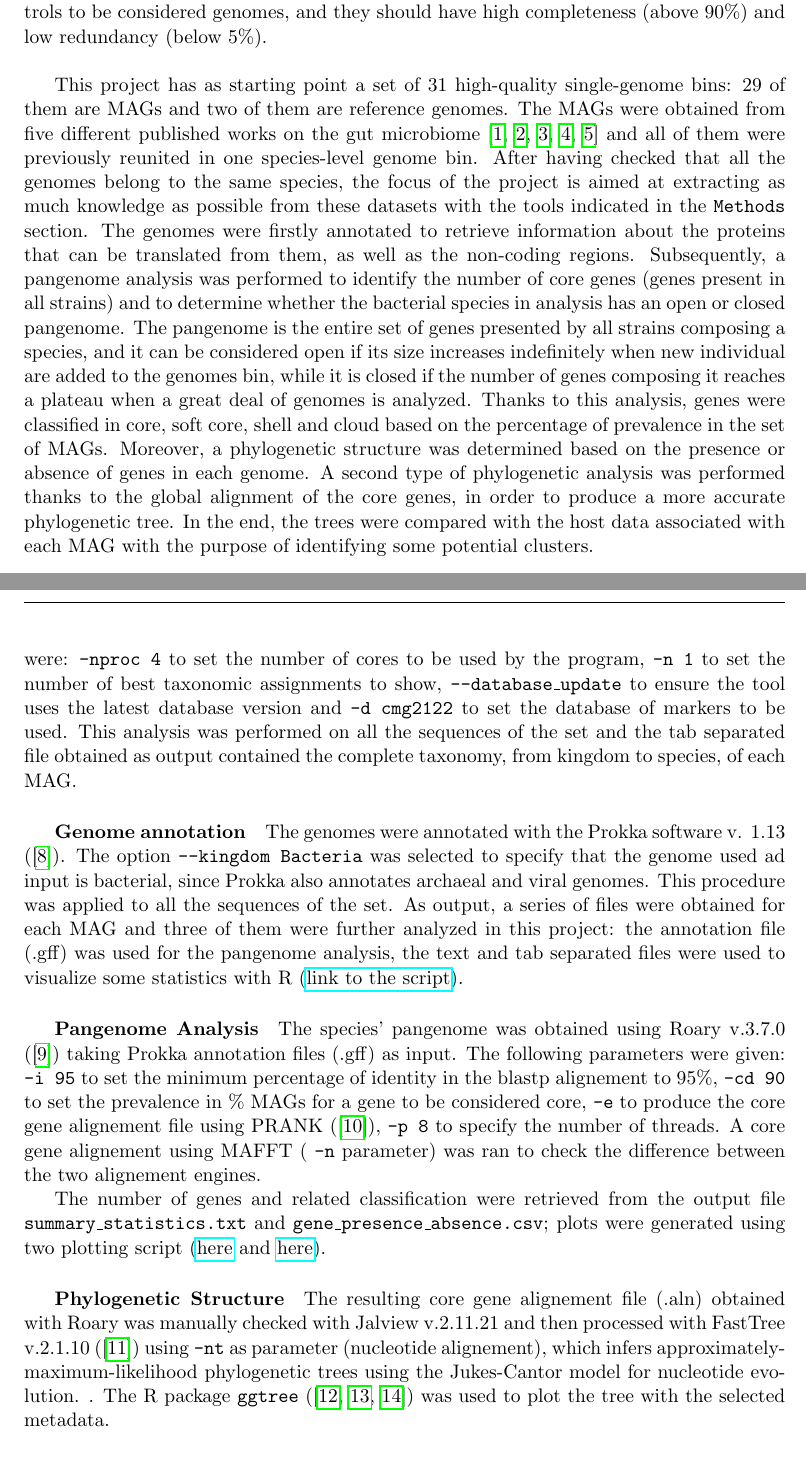
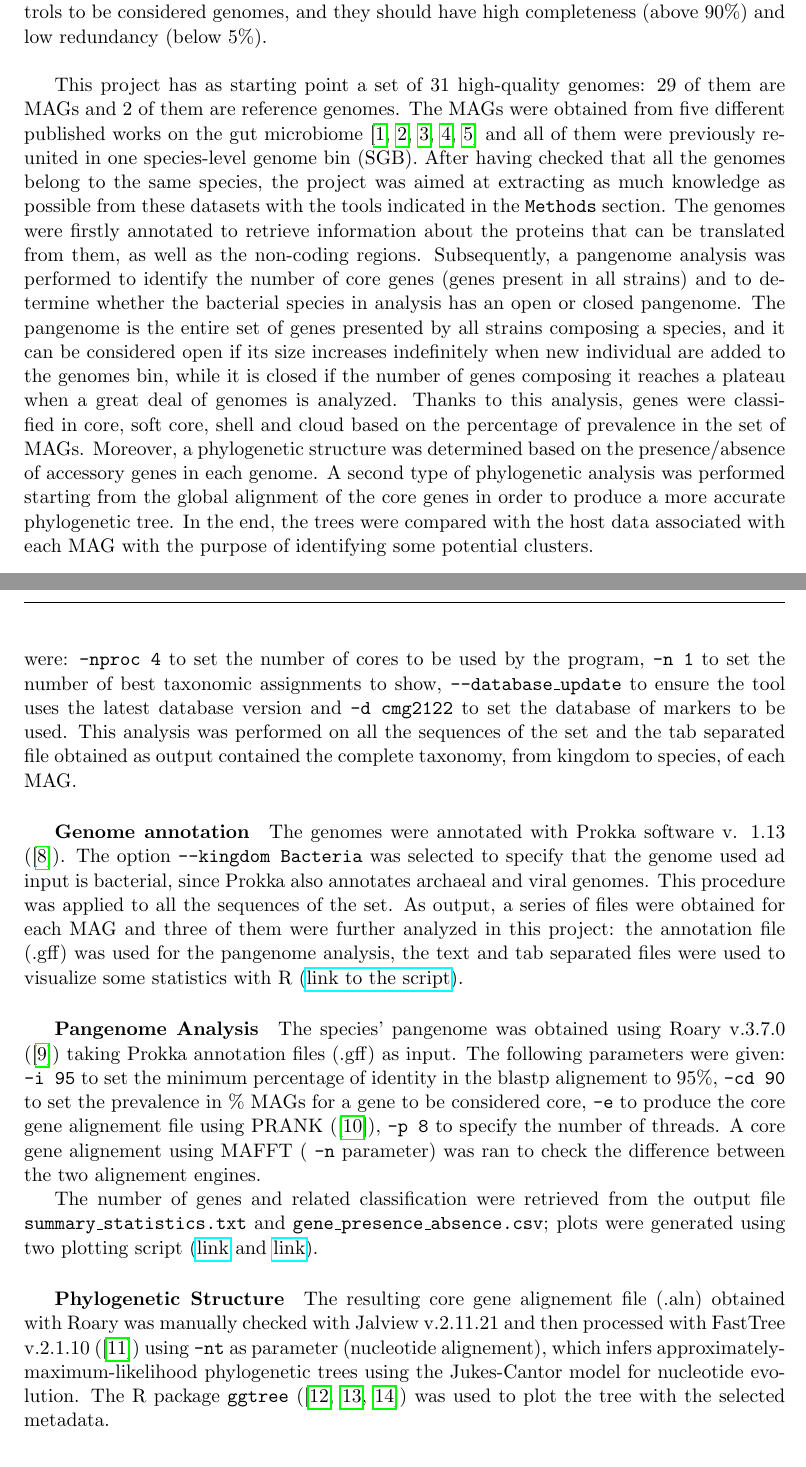
Before and after one commit to enricofrigoli/cmg_project, a LaTeX paper (report/main.tex, which reads report/sections/introduction.tex, report/sections/methods.tex): two parts of pages 2 and 3 of 12, joined at a grey line, cut so that both start at the same text. Compiled offline with pdfLaTeX.

Commit message:
final_updates

```diff
--- a/report/sections/introduction.tex
+++ b/report/sections/introduction.tex
@@ -2,4 +2,4 @@
 
 Large-scale metagenome assembly has the purpose of reconstructing bacterial genomes from shotgun sequencing experiments. In order to recompose entire genomes from reads that are only hundreds of nucleotides long, the sequences undergo a pipeline of assembling and quality control procedures that lead to the metagenome-assembled genomes (MAGs). MAGs are high quality single-genome bins, which are groups of contigs binned together because they seem to belong to the same genome. Bins are subject to strict quality controls to be considered genomes, and they should have high completeness (above 90\%) and low redundancy (below 5\%).\\
 
-This project has as starting point a set of 31 high-quality single-genome bins: 29 of them are MAGs and two of them are reference genomes. The MAGs were obtained from five different published works on the gut microbiome \cite{origin1,origin2,origin3,origin4,origin5} and all of them were previously reunited in one species-level genome bin. After having checked that all the genomes belong to the same species, the focus of the project is aimed at extracting as much knowledge as possible from these datasets with the tools indicated in the \texttt{Methods} section. The genomes were firstly annotated to retrieve information about the proteins that can be translated from them, as well as the non-coding regions. Subsequently, a pangenome analysis was performed to identify the number of core genes (genes present in all strains) and to determine whether the bacterial species in analysis has an open or closed pangenome. The pangenome is the entire set of genes presented by all strains composing a species, and it can be considered open if its size increases indefinitely when new individual are added to the genomes bin, while it is closed if the number of genes composing it reaches a plateau when a great deal of genomes is analyzed. Thanks to this analysis, genes were classified in core, soft core, shell and cloud based on the percentage of prevalence in the set of MAGs. Moreover, a phylogenetic structure was determined based on the presence or absence of genes in each genome. A second type of phylogenetic analysis was performed thanks to the global alignment of the core genes, in order to produce a more accurate phylogenetic tree. In the end, the trees were compared with the host data associated with each MAG with the purpose of identifying some potential clusters.
+This project has as starting point a set of 31 high-quality genomes: 29 of them are MAGs and 2 of them are reference genomes. The MAGs were obtained from five different published works on the gut microbiome \cite{origin1,origin2,origin3,origin4,origin5} and all of them were previously reunited in one species-level genome bin (SGB). After having checked that all the genomes belong to the same species, the project was aimed at extracting as much knowledge as possible from these datasets with the tools indicated in the \texttt{Methods} section. The genomes were firstly annotated to retrieve information about the proteins that can be translated from them, as well as the non-coding regions. Subsequently, a pangenome analysis was performed to identify the number of core genes (genes present in all strains) and to determine whether the bacterial species in analysis has an open or closed pangenome. The pangenome is the entire set of genes presented by all strains composing a species, and it can be considered open if its size increases indefinitely when new individual are added to the genomes bin, while it is closed if the number of genes composing it reaches a plateau when a great deal of genomes is analyzed. Thanks to this analysis, genes were classified in core, soft core, shell and cloud based on the percentage of prevalence in the set of MAGs. Moreover, a phylogenetic structure was determined based on the presence/absence of accessory genes in each genome. A second type of phylogenetic analysis was performed starting from the global alignment of the core genes in order to produce a more accurate phylogenetic tree. In the end, the trees were compared with the host data associated with each MAG with the purpose of identifying some potential clusters.
--- a/report/sections/methods.tex
+++ b/report/sections/methods.tex
@@ -10,11 +10,28 @@
 
 \subparagraph*{Taxonomic assignment}
 
-The taxonomic characterization was performed with PhyloPhlAn v. 3.0.60 (\cite{phylophlan}). In particular, the selected tool was PhyloPhlAn metagenomic: a tool that can assign genomes and MAGs to species-level genome bins by computing their distance with a database of reference genomes. The parameters chosen for the analysis were: \texttt{-nproc 4} to set the number of cores to be used by the program, \texttt{-n 1} to set the number of best taxonomic assignments to show, \texttt{--database\_update} to ensure the tool uses the latest database version and \texttt{-d cmg2122} to set the database of markers to be used. This analysis was performed on all the sequences of the set and the tab separated file obtained as output contained the complete taxonomy, from kingdom to species, of each MAG.
+The taxonomic characterization was performed with PhyloPhlAn v. 3.0.60
+(\cite{phylophlan}). In particular, the selected tool was PhyloPhlAn metagenomic:
+a tool that can assign genomes and MAGs to species-level genome bins by
+computing their distance with a database of reference genomes. The parameters
+chosen for the analysis were: \texttt{-nproc 4} to set the number of cores to be
+used by the program, \texttt{-n 1} to set the number of best taxonomic
+assignments to show, \texttt{--database\_update} to ensure the tool uses the
+latest database version and \texttt{-d cmg2122} to set the database of markers
+to be used. This analysis was performed on all the sequences of the set and the
+tab separated file obtained as output contained the complete taxonomy, from
+kingdom to species, of each MAG.
 
 \subparagraph*{Genome annotation}
 
-The genomes were annotated with the Prokka software v. 1.13 (\cite{prokka}). The option \texttt{--kingdom Bacteria} was selected to specify that the genome used ad input is bacterial, since Prokka also annotates archaeal and viral genomes. This procedure was applied to all the sequences of the set. As output, a series of files were obtained for each MAG and three of them were further analyzed in this project: the annotation file (.gff) was used for the pangenome analysis, the text and tab separated files were used to visualize some statistics with R (\href{https://github.com/enricofrigoli/cmg_project/blob/main/Rscript/CMG_Rscript.md}{link to the script}).
+The genomes were annotated with Prokka software v. 1.13 (\cite{prokka}).
+The option \texttt{--kingdom Bacteria} was selected to specify that the genome
+used ad input is bacterial, since Prokka also annotates archaeal and viral
+genomes. This procedure was applied to all the sequences of the set. As output,
+a series of files were obtained for each MAG and three of them were further
+analyzed in this project: the annotation file (.gff) was used for the pangenome
+analysis, the text and tab separated files were used to visualize some
+statistics with R (\href{https://github.com/enricofrigoli/cmg_project/blob/main/Rscript/CMG_Rscript.md}{link to the script}).
 
 
 
@@ -30,8 +47,8 @@ the difference between the two alignement engines.
 
 The number of genes and related classification were retrieved from the output file
 \texttt{summary\_statistics.txt} and \texttt{gene\_presence\_absence.csv}; plots were generated using two
-plotting script (\href{https://github.com/sanger-pathogens/Roary/blob/master/bin/create_pan_genome_plots.R}{here}
-and \href{https://github.com/sanger-pathogens/Roary/blob/master/contrib/roary_plots/roary_plots.py}{here}).
+plotting script (\href{https://github.com/sanger-pathogens/Roary/blob/master/bin/create_pan_genome_plots.R}{link}
+and \href{https://github.com/sanger-pathogens/Roary/blob/master/contrib/roary_plots/roary_plots.py}{link}).
 
 
 \subparagraph*{Phylogenetic Structure}
@@ -39,5 +56,5 @@ and \href{https://github.com/sanger-pathogens/Roary/blob/master/contrib/roary_pl
 The resulting core gene alignement file (.aln) obtained with Roary was manually checked with
 Jalview v.2.11.21 and then processed with FastTree v.2.1.10 (\cite{fasttree})
 using \texttt{-nt} as parameter (nucleotide alignement), which infers approximately-maximum-likelihood phylogenetic trees using the Jukes-Cantor model for nucleotide evolution.
-. The R package \texttt{ggtree} (\cite{ggtree1, ggtree2, ggtree3}) was used to plot
+The R package \texttt{ggtree} (\cite{ggtree1, ggtree2, ggtree3}) was used to plot
 the tree with the selected metadata.
```
Also changed, not shown: report/sections/results/01descriptionTaxonomicAssignment.tex (+2 -2 lines), report/sections/results/02genomeAnnotation.tex (+2 -2 lines), report/main.pdf.
